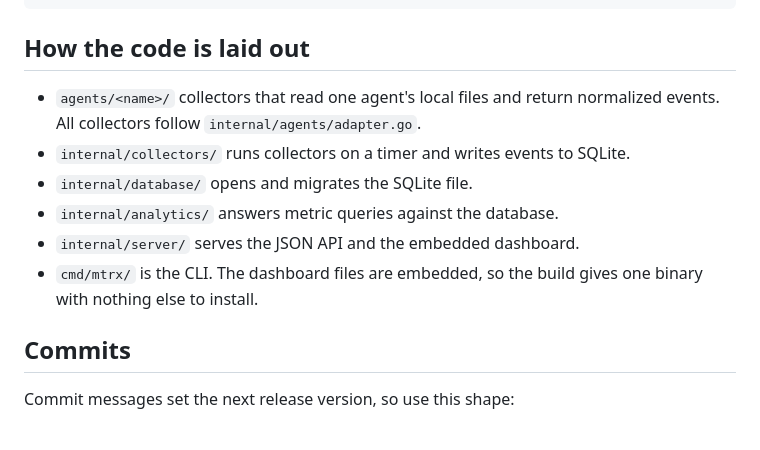
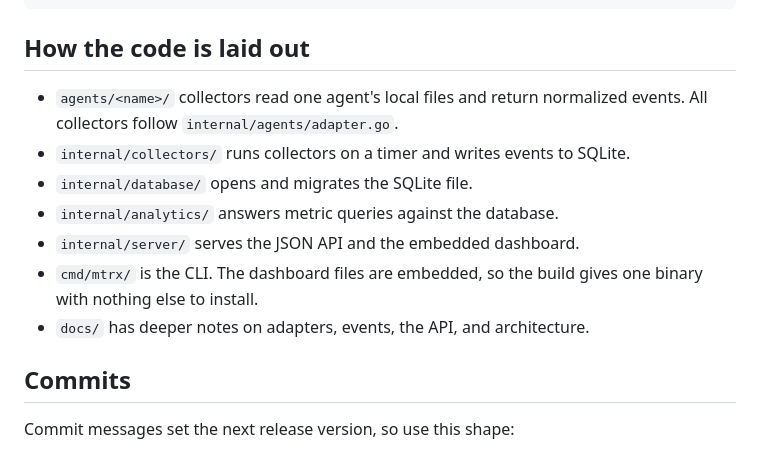
Before and after one commit to snhsish/mtrx, a Markdown page: CONTRIBUTING.md, the part around one of its changes. Rendered like a GitHub page.

```diff
--- a/CONTRIBUTING.md
+++ b/CONTRIBUTING.md
@@ -25,7 +25,7 @@ make cross     # build all platforms into dist/ with checksums
 
 ## How the code is laid out
 
-- `agents/<name>/` collectors that read one agent's local files and return
+- `agents/<name>/` collectors read one agent's local files and return
   normalized events. All collectors follow `internal/agents/adapter.go`.
 - `internal/collectors/` runs collectors on a timer and writes events to SQLite.
 - `internal/database/` opens and migrates the SQLite file.
@@ -33,6 +33,7 @@ make cross     # build all platforms into dist/ with checksums
 - `internal/server/` serves the JSON API and the embedded dashboard.
 - `cmd/mtrx/` is the CLI. The dashboard files are embedded, so the build
   gives one binary with nothing else to install.
+- `docs/` has deeper notes on adapters, events, the API, and architecture.
 
 ## Commits
 
```
Also changed, not shown: other parts of CONTRIBUTING.md (+3 -2 lines), README.md (+55 -11 lines).
